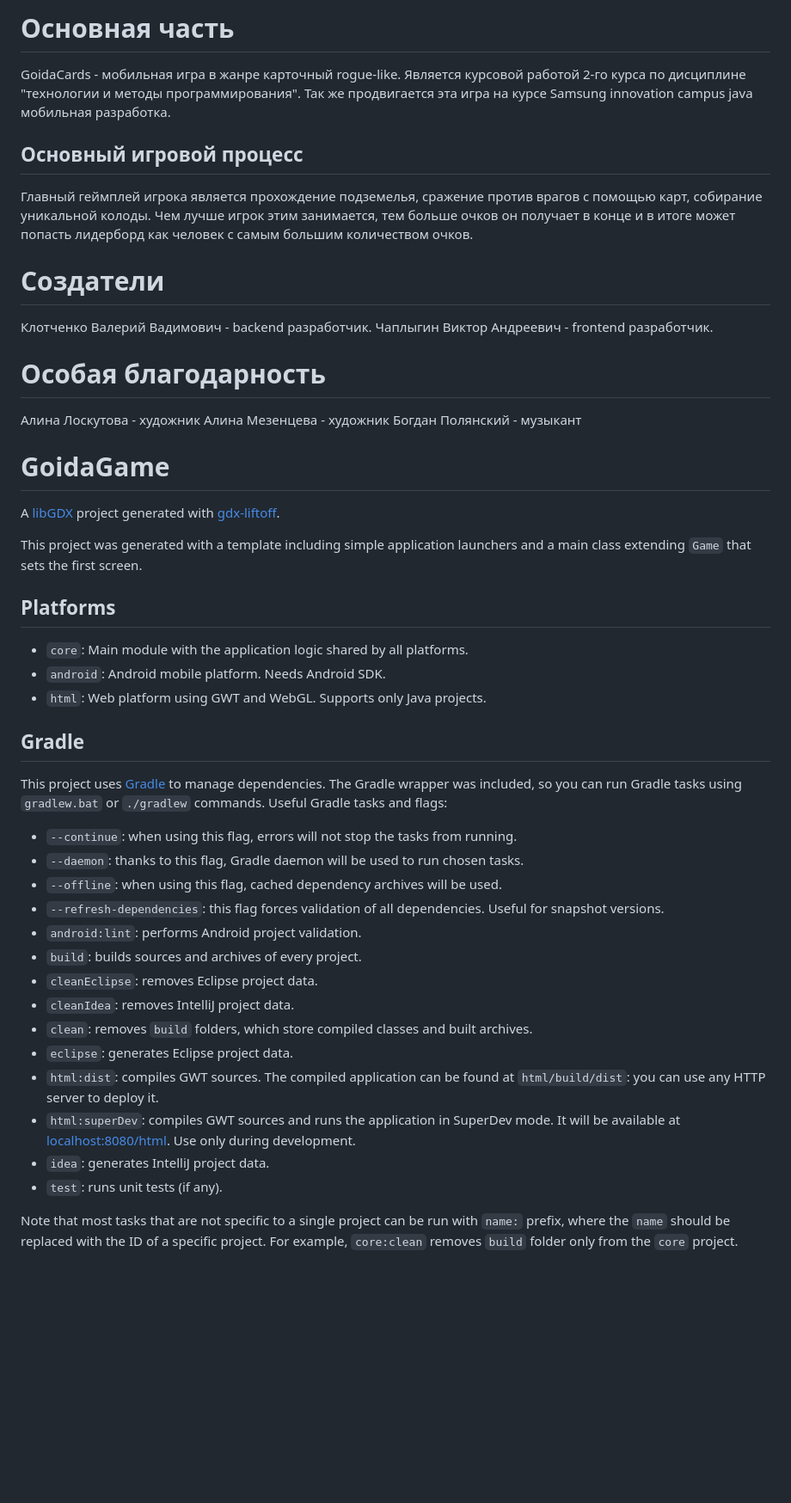
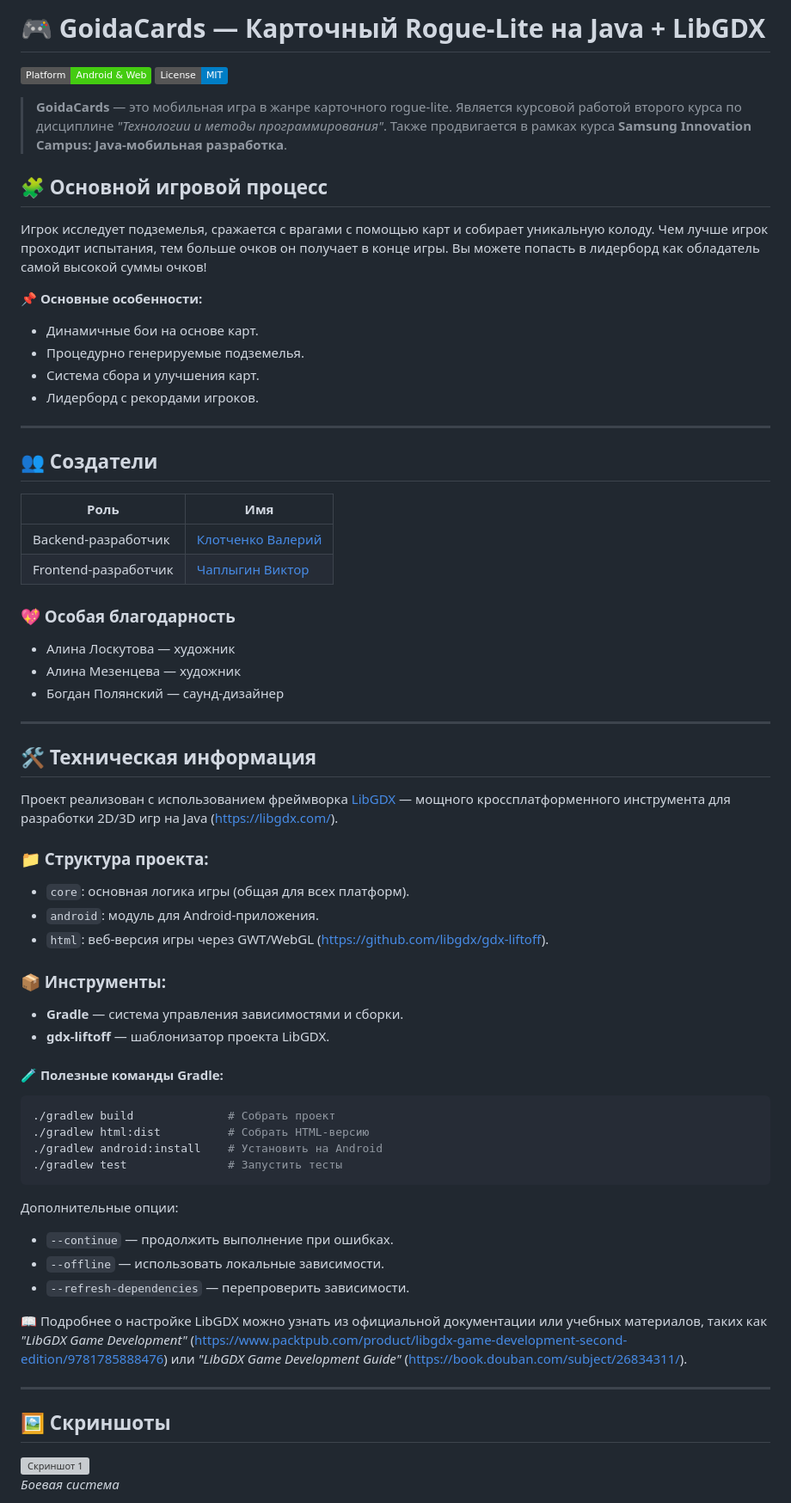
Before and after one commit to sascrystal/GoidaGames, a Markdown page: README.md, the part around one of its changes. Shown at 86% size. Drawn GitHub-style; badges without logos; blank space fills up the shorter version; grey boxes are pictures that could not be loaded.

````diff
--- a/README.md
+++ b/README.md
@@ -1,49 +1,67 @@
-# Основная часть
-GoidaCards  - мобильная игра в жанре карточный rogue-like. Является курсовой работой 2-го курса по дисциплине "технологии и методы программирования". Так же продвигается эта игра на курсе Samsung innovation campus java мобильная разработка.
-## Основный игровой процесс
-Главный геймплей игрока является прохождение подземелья, сражение против врагов с помощью карт, собирание уникальной колоды. Чем лучше игрок этим занимается, тем больше очков он получает в конце и в итоге может попасть лидерборд как человек с самым большим количеством очков.
+# 🎮 GoidaCards — Карточный Rogue-Lite на Java + LibGDX
 
-# Создатели
-Клотченко Валерий Вадимович - backend разработчик.
-Чаплыгин Виктор Андреевич - frontend разработчик.
+[![Build Status](https://img.shields.io/badge/Platform-Android%20%26%20Web-brightgreen)]()
+[![License](https://img.shields.io/badge/License-MIT-blue)]()
 
-# Особая благодарность
-Алина Лоскутова - художник
-Алина Мезенцева - художник
-Богдан Полянский - музыкант
+> **GoidaCards** — это мобильная игра в жанре карточного rogue-lite. Является курсовой работой второго курса по дисциплине *"Технологии и методы программирования"*. Также продвигается в рамках курса **Samsung Innovation Campus: Java-мобильная разработка**.
 
-# GoidaGame
+## 🧩 Основной игровой процесс
+Игрок исследует подземелья, сражается с врагами с помощью карт и собирает уникальную колоду. Чем лучше игрок проходит испытания, тем больше очков он получает в конце игры. Вы можете попасть в лидерборд как обладатель самой высокой суммы очков!
 
-A [libGDX](https://libgdx.com/) project generated with [gdx-liftoff](https://github.com/libgdx/gdx-liftoff).
+📌 **Основные особенности:**
+- Динамичные бои на основе карт.
+- Процедурно генерируемые подземелья.
+- Система сбора и улучшения карт.
+- Лидерборд с рекордами игроков.
 
-This project was generated with a template including simple application launchers and a main class extending `Game` that sets the first screen.
+---
 
-## Platforms
+## 👥 Создатели
 
-- `core`: Main module with the application logic shared by all platforms.
-- `android`: Android mobile platform. Needs Android SDK.
-- `html`: Web platform using GWT and WebGL. Supports only Java projects.
+| Роль                   | Имя                     |
+|------------------------|-------------------------|
+| Backend-разработчик    | [Клотченко Валерий](https://github.com/sascrystal)     |
+| Frontend-разработчик   | [Чаплыгин Виктор](https://github.com/Xpohoc28)       |
 
-## Gradle
+### 💖 Особая благодарность
+- Алина Лоскутова — художник
+- Алина Мезенцева — художник
+- Богдан Полянский — саунд-дизайнер
 
-This project uses [Gradle](https://gradle.org/) to manage dependencies.
-The Gradle wrapper was included, so you can run Gradle tasks using `gradlew.bat` or `./gradlew` commands.
-Useful Gradle tasks and flags:
+---
 
-- `--continue`: when using this flag, errors will not stop the tasks from running.
-- `--daemon`: thanks to this flag, Gradle daemon will be used to run chosen tasks.
-- `--offline`: when using this flag, cached dependency archives will be used.
-- `--refresh-dependencies`: this flag forces validation of all dependencies. Useful for snapshot versions.
-- `android:lint`: performs Android project validation.
-- `build`: builds sources and archives of every project.
-- `cleanEclipse`: removes Eclipse project data.
-- `cleanIdea`: removes IntelliJ project data.
-- `clean`: removes `build` folders, which store compiled classes and built archives.
-- `eclipse`: generates Eclipse project data.
-- `html:dist`: compiles GWT sources. The compiled application can be found at `html/build/dist`: you can use any HTTP server to deploy it.
-- `html:superDev`: compiles GWT sources and runs the application in SuperDev mode. It will be available at [localhost:8080/html](http://localhost:8080/html). Use only during development.
-- `idea`: generates IntelliJ project data.
-- `test`: runs unit tests (if any).
+## 🛠 Техническая информация
 
-Note that most tasks that are not specific to a single project can be run with `name:` prefix, where the `name` should be replaced with the ID of a specific project.
-For example, `core:clean` removes `build` folder only from the `core` project.
+Проект реализован с использованием фреймворка [LibGDX](https://libgdx.com/) — мощного кроссплатформенного инструмента для разработки 2D/3D игр на Java (https://libgdx.com/).
+
+### 📁 Структура проекта:
+- `core`: основная логика игры (общая для всех платформ).
+- `android`: модуль для Android-приложения.
+- `html`: веб-версия игры через GWT/WebGL (https://github.com/libgdx/gdx-liftoff).
+
+### 📦 Инструменты:
+- **Gradle** — система управления зависимостями и сборки.
+- **gdx-liftoff** — шаблонизатор проекта LibGDX.
+
+#### 🧪 Полезные команды Gradle:
+```bash
+./gradlew build              # Собрать проект
+./gradlew html:dist          # Собрать HTML-версию
+./gradlew android:install    # Установить на Android
+./gradlew test               # Запустить тесты
+```
+
+Дополнительные опции:
+- `--continue` — продолжить выполнение при ошибках.
+- `--offline` — использовать локальные зависимости.
+- `--refresh-dependencies` — перепроверить зависимости.
+
+📖 Подробнее о настройке LibGDX можно узнать из официальной документации или учебных материалов, таких как *"LibGDX Game Development"* (https://www.packtpub.com/product/libgdx-game-development-second-edition/9781785888476) или *"LibGDX Game Development Guide"* (https://book.douban.com/subject/26834311/).
+
+---
+
+## 🖼 Скриншоты
+
+![Скриншот 1](assets/screenshots/screenshot3.jpg)
+*Боевая система*
+
````
Also changed, not shown: other parts of README.md (+45 -0 lines).
